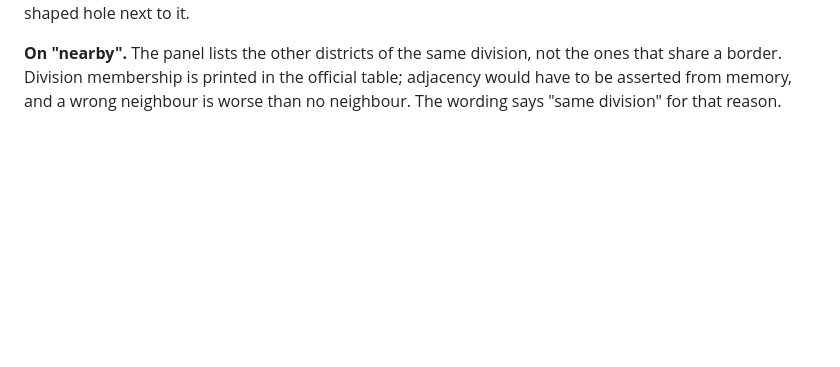
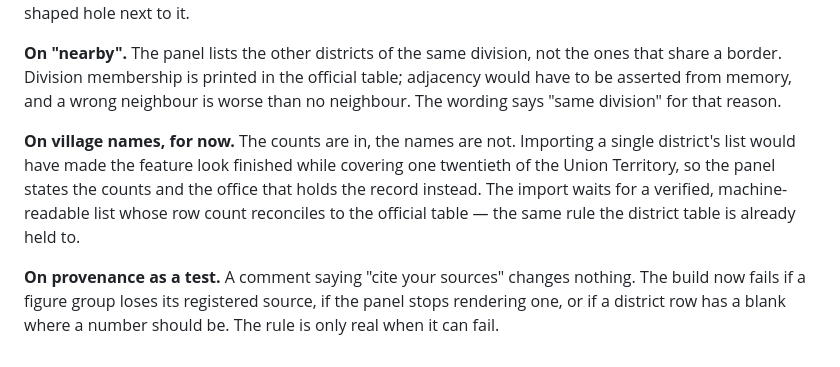
Before and after one commit to toibawani/kashmir-land-plan, a Markdown page: docs/DECISIONS.md, the part around the change. GitHub-like rendering; blank space fills up the shorter version.

Commit message:
docs(decisions): say why the village names wait and why provenance is a test

```diff
--- a/docs/DECISIONS.md
+++ b/docs/DECISIONS.md
@@ -220,3 +220,15 @@ it.
 the ones that share a border. Division membership is printed in the official
 table; adjacency would have to be asserted from memory, and a wrong neighbour is
 worse than no neighbour. The wording says "same division" for that reason.
+
+**On village names, for now.** The counts are in, the names are not. Importing a
+single district's list would have made the feature look finished while covering
+one twentieth of the Union Territory, so the panel states the counts and the
+office that holds the record instead. The import waits for a verified,
+machine-readable list whose row count reconciles to the official table — the
+same rule the district table is already held to.
+
+**On provenance as a test.** A comment saying "cite your sources" changes
+nothing. The build now fails if a figure group loses its registered source, if
+the panel stops rendering one, or if a district row has a blank where a number
+should be. The rule is only real when it can fail.
```
